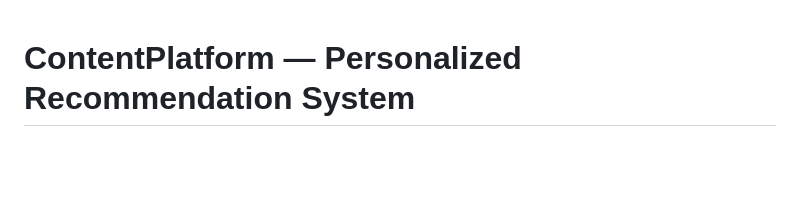
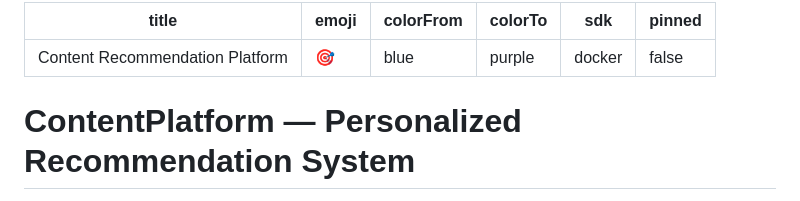
Before and after one commit to topukumar538/content-recommendation-platform, a Markdown page: README.md, the part around the change. GitHub-like rendering; blank space fills up the shorter version.

Commit message:
add HF spaces metadata to README

```diff
--- a/README.md
+++ b/README.md
@@ -1,3 +1,12 @@
+---
+title: Content Recommendation Platform
+emoji: 🎯
+colorFrom: blue
+colorTo: purple
+sdk: docker
+pinned: false
+---
+
 # ContentPlatform — Personalized Recommendation System
 
 A production-style backend system that delivers a personalized content feed using a multi-tier recommendation engine.
```
